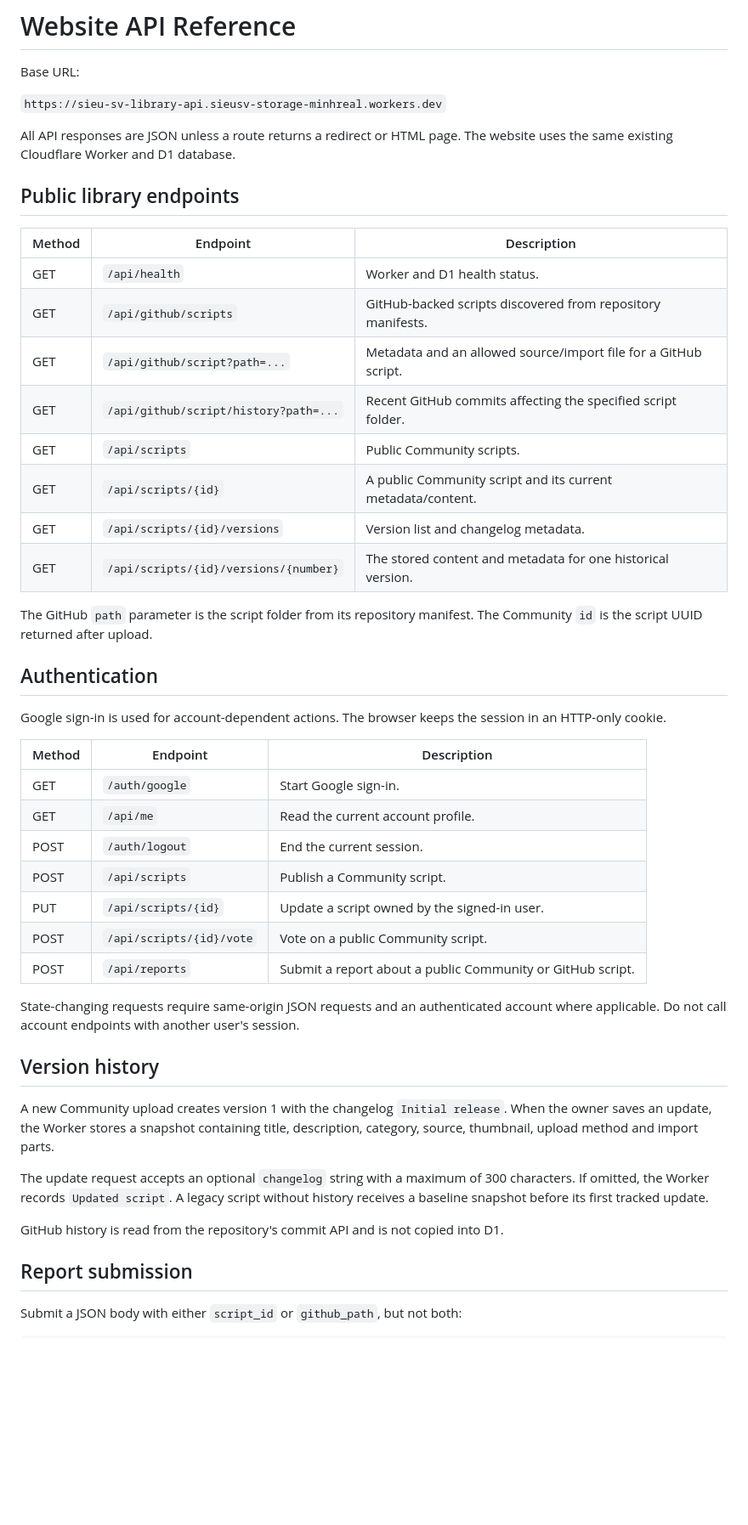
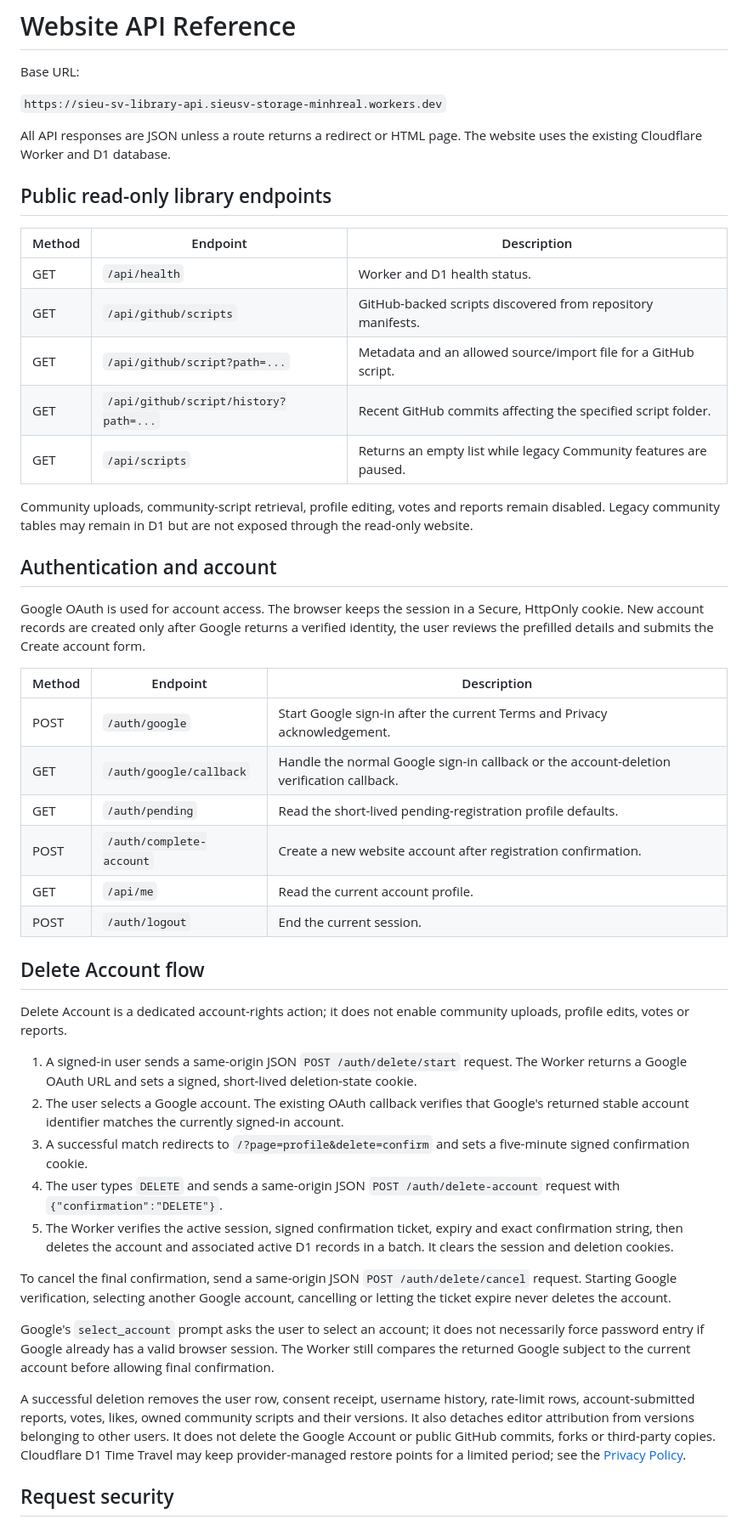
Before and after one commit to minhReal/SieuSV-Storage, a Markdown page: docs/api.md, the part around one of its changes. Shown at 85% size. GitHub-like rendering; blank space fills up the shorter version.

Commit message:
Document Google account deletion API

```diff
--- a/docs/api.md
+++ b/docs/api.md
@@ -4,9 +4,9 @@ Base URL:
 
 `https://sieu-sv-library-api.sieusv-storage-minhreal.workers.dev`
 
-All API responses are JSON unless a route returns a redirect or HTML page. The website uses the same existing Cloudflare Worker and D1 database.
+All API responses are JSON unless a route returns a redirect or HTML page. The website uses the existing Cloudflare Worker and D1 database.
 
-## Public library endpoints
+## Public read-only library endpoints
 
 | Method | Endpoint | Description |
 | --- | --- | --- |
@@ -14,38 +14,38 @@ All API responses are JSON unless a route returns a redirect or HTML page. The w
 | GET | `/api/github/scripts` | GitHub-backed scripts discovered from repository manifests. |
 | GET | `/api/github/script?path=...` | Metadata and an allowed source/import file for a GitHub script. |
 | GET | `/api/github/script/history?path=...` | Recent GitHub commits affecting the specified script folder. |
-| GET | `/api/scripts` | Public Community scripts. |
-| GET | `/api/scripts/{id}` | A public Community script and its current metadata/content. |
-| GET | `/api/scripts/{id}/versions` | Version list and changelog metadata. |
-| GET | `/api/scripts/{id}/versions/{number}` | The stored content and metadata for one historical version. |
+| GET | `/api/scripts` | Returns an empty list while legacy Community features are paused. |
 
-The GitHub `path` parameter is the script folder from its repository manifest. The Community `id` is the script UUID returned after upload.
+Community uploads, community-script retrieval, profile editing, votes and reports remain disabled. Legacy community tables may remain in D1 but are not exposed through the read-only website.
 
-## Authentication
+## Authentication and account
 
-Google sign-in is used for account-dependent actions. The browser keeps the session in an HTTP-only cookie.
+Google OAuth is used for account access. The browser keeps the session in a Secure, HttpOnly cookie. New account records are created only after Google returns a verified identity, the user reviews the prefilled details and submits the Create account form.
 
 | Method | Endpoint | Description |
 | --- | --- | --- |
-| GET | `/auth/google` | Start Google sign-in. |
+| POST | `/auth/google` | Start Google sign-in after the current Terms and Privacy acknowledgement. |
+| GET | `/auth/google/callback` | Handle the normal Google sign-in callback or the account-deletion verification callback. |
+| GET | `/auth/pending` | Read the short-lived pending-registration profile defaults. |
+| POST | `/auth/complete-account` | Create a new website account after registration confirmation. |
 | GET | `/api/me` | Read the current account profile. |
 | POST | `/auth/logout` | End the current session. |
-| POST | `/api/scripts` | Publish a Community script. |
-| PUT | `/api/scripts/{id}` | Update a script owned by the signed-in user. |
-| POST | `/api/scripts/{id}/vote` | Vote on a public Community script. |
-| POST | `/api/reports` | Submit a report about a public Community or GitHub script. |
 
-State-changing requests require same-origin JSON requests and an authenticated account where applicable. Do not call account endpoints with another user's session.
+## Delete Account flow
 
-## Version history
+Delete Account is a dedicated account-rights action; it does not enable community uploads, profile edits, votes or reports.
 
-A new Community upload creates version 1 with the changelog `Initial release`. When the owner saves an update, the Worker stores a snapshot containing title, description, category, source, thumbnail, upload method and import parts.
+1. A signed-in user sends a same-origin JSON `POST /auth/delete/start` request. The Worker returns a Google OAuth URL and sets a signed, short-lived deletion-state cookie.
+2. The user selects a Google account. The existing OAuth callback verifies that Google's returned stable account identifier matches the currently signed-in account.
+3. A successful match redirects to `/?page=profile&delete=confirm` and sets a five-minute signed confirmation cookie.
+4. The user types `DELETE` and sends a same-origin JSON `POST /auth/delete-account` request with `{"confirmation":"DELETE"}`.
+5. The Worker verifies the active session, signed confirmation ticket, expiry and exact confirmation string, then deletes the account and associated active D1 records in a batch. It clears the session and deletion cookies.
 
-The update request accepts an optional `changelog` string with a maximum of 300 characters. If omitted, the Worker records `Updated script`. A legacy script without history receives a baseline snapshot before its first tracked update.
+To cancel the final confirmation, send a same-origin JSON `POST /auth/delete/cancel` request. Starting Google verification, selecting another Google account, cancelling or letting the ticket expire never deletes the account.
 
-GitHub history is read from the repository's commit API and is not copied into D1.
+Google's `select_account` prompt asks the user to select an account; it does not necessarily force password entry if Google already has a valid browser session. The Worker still compares the returned Google subject to the current account before allowing final confirmation.
 
-## Report submission
+A successful deletion removes the user row, consent receipt, username history, rate-limit rows, account-submitted reports, votes, likes, owned community scripts and their versions. It also detaches editor attribution from versions belonging to other users. It does not delete the Google Account or public GitHub commits, forks or third-party copies. Cloudflare D1 Time Travel may keep provider-managed restore points for a limited period; see the [Privacy Policy](privacy-policy.md).
 
-Submit a JSON body with either `script_id` or `github_path`, but not both:
+## Request security
 
```
Also changed, not shown: other parts of docs/api.md (+7 -29 lines).
